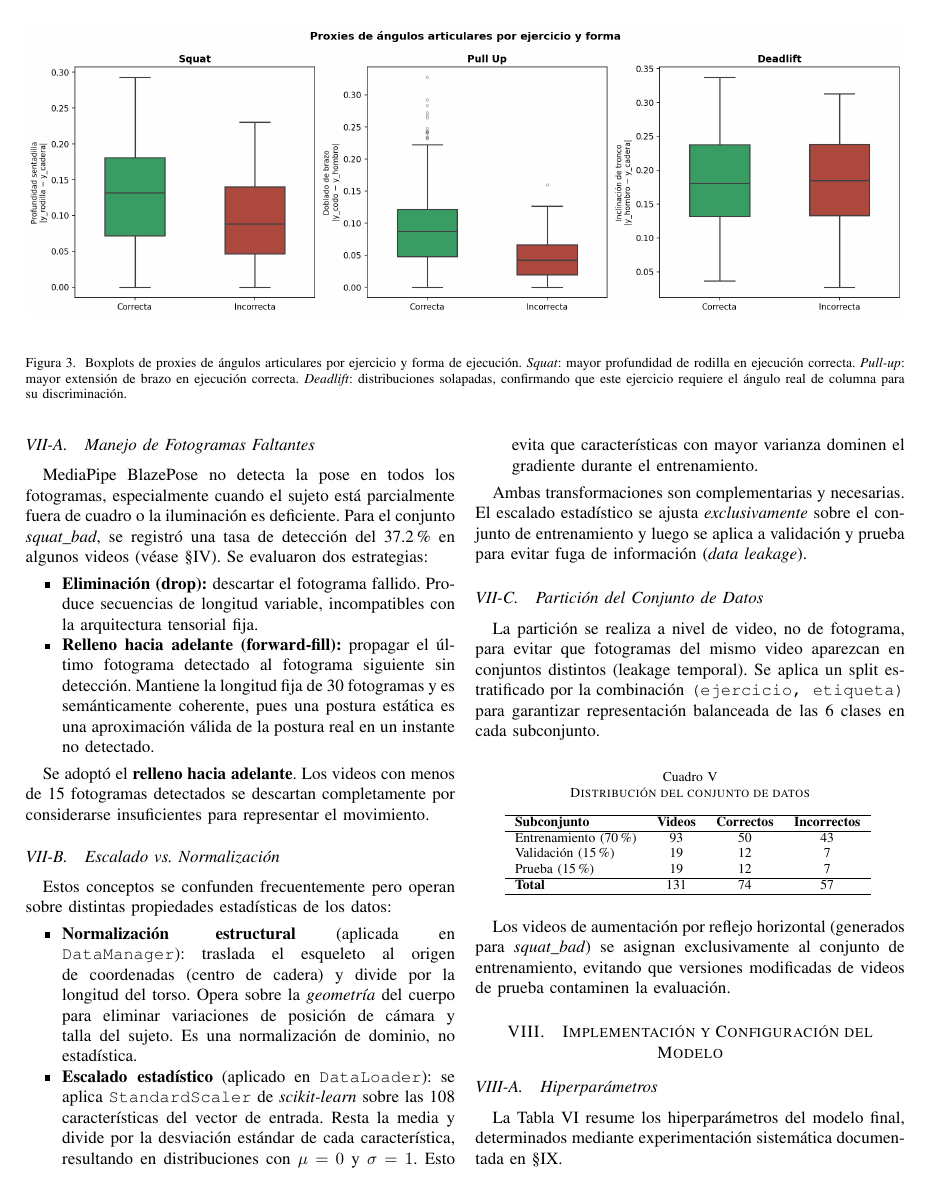
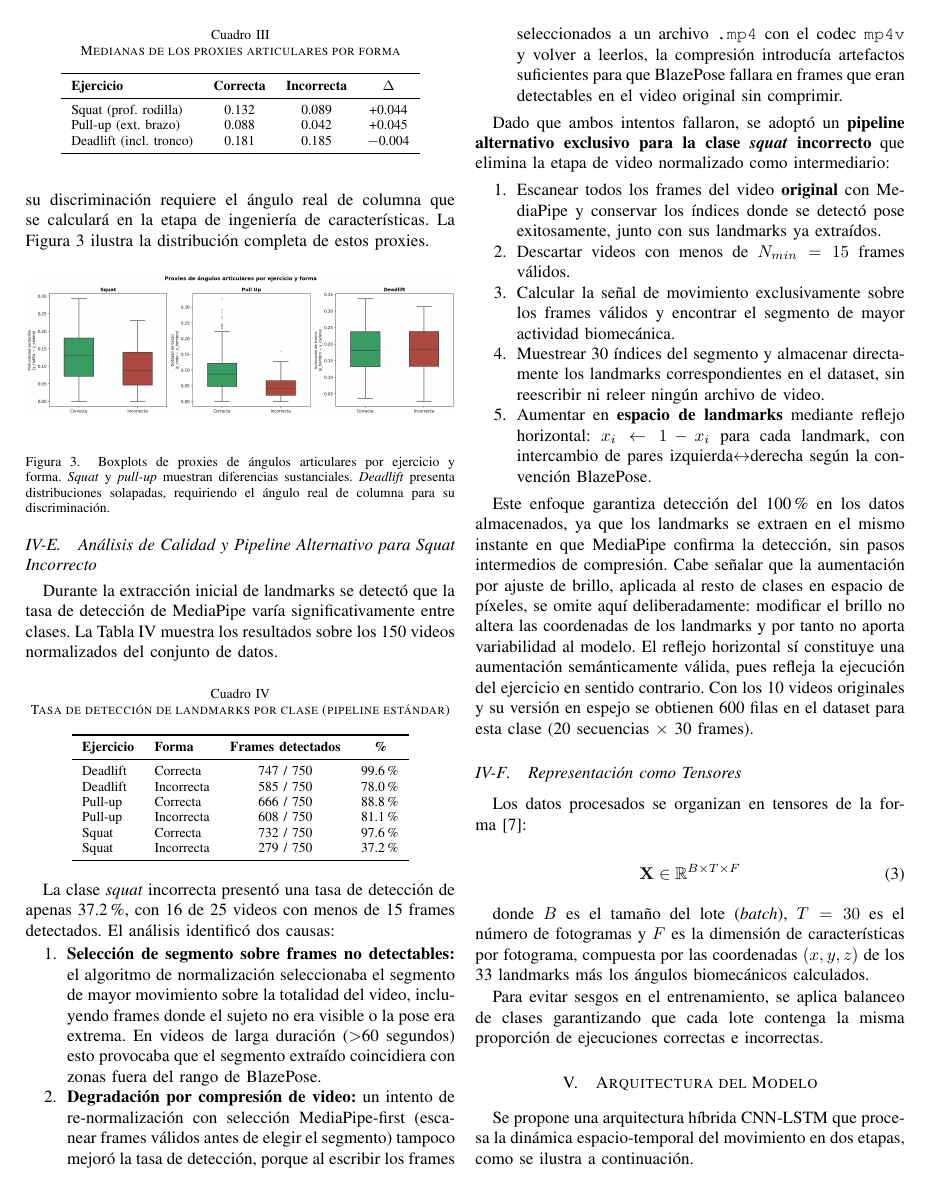
Before and after one commit to czuniga28/proyecto-ia-ejercicios, a LaTeX paper (paper/main.tex): page 6 of 8 before the commit and page 4 of 7 after it. Compiled offline with pdfLaTeX.

Commit message:
Fijar posicionamiento de figuras en paper
- figure* → figure[H] para evitar que LaTeX las disperse en páginas
- width=\textwidth → width=\linewidth para ajustar a columna
- \FloatBarrier después de cada figura para anclarlas a su sección
- Agregar \usepackage{placeins} al preamble

Co-Authored-By: Claude Sonnet 4.6 <noreply@anthropic.com>

```diff
--- a/paper/main.tex
+++ b/paper/main.tex
@@ -17,6 +17,7 @@
 \usepackage{url}
 \usepackage{float}
 \usepackage{array}
+\usepackage{placeins}
 
 % ── Metadatos del documento ───────────────────────────────────
 \hypersetup{
@@ -453,16 +456,16 @@ real de columna que se calculará en la etapa de ingeniería
 de características. La Figura~\ref{fig:boxplot} ilustra la
 distribución completa de estos proxies.
 
-\begin{figure*}[t]
+\begin{figure}[H]
   \centering
-  \includegraphics[width=\textwidth]{../figures/boxplot_proxies.png}
-  \caption{Boxplots de proxies de ángulos articulares por ejercicio y forma de ejecución.
-           \textit{Squat}: mayor profundidad de rodilla en ejecución correcta.
-           \textit{Pull-up}: mayor extensión de brazo en ejecución correcta.
-           \textit{Deadlift}: distribuciones solapadas, confirmando que este ejercicio
-           requiere el ángulo real de columna para su discriminación.}
+  \includegraphics[width=\linewidth]{../figures/boxplot_proxies.png}
+  \caption{Boxplots de proxies de ángulos articulares por ejercicio y forma.
+           \textit{Squat} y \textit{pull-up} muestran diferencias sustanciales.
+           \textit{Deadlift} presenta distribuciones solapadas, requiriendo el
+           ángulo real de columna para su discriminación.}
   \label{fig:boxplot}
-\end{figure*}
+\end{figure}
+\FloatBarrier
 
 \subsection{Análisis de Calidad y Pipeline Alternativo para Squat Incorrecto}
 
```
Also changed, not shown: paper/main.tex (20 more changed lines).
